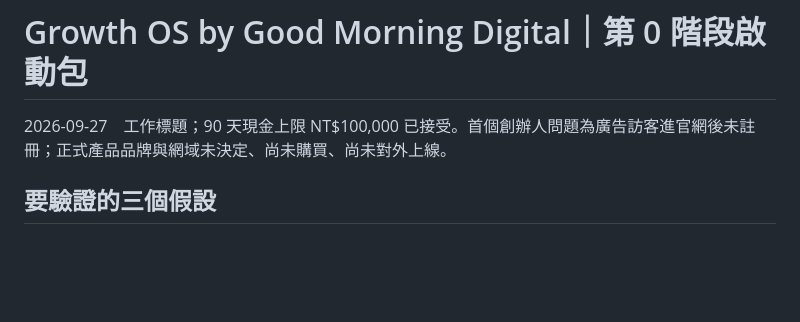
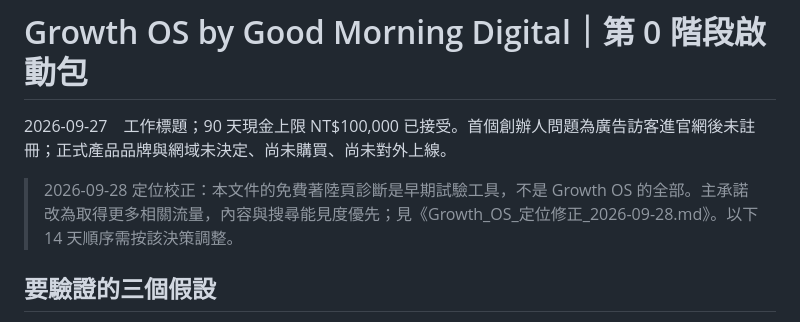
Before and after one commit to RC918/Growth-OS, a Markdown page: docs/Growth_OS_第0階段啟動包.md, the part around the change. Drawn GitHub-style; blank space fills up the shorter version.

Commit message:
Align traffic-first positioning: docs/Growth_OS_第0階段啟動包.md

```diff
--- a/docs/Growth_OS_第0階段啟動包.md
+++ b/docs/Growth_OS_第0階段啟動包.md
@@ -1,6 +1,8 @@
 # Growth OS by Good Morning Digital｜第 0 階段啟動包
 
 2026-09-27　工作標題；90 天現金上限 NT$100,000 已接受。首個創辦人問題為廣告訪客進官網後未註冊；正式產品品牌與網域未決定、尚未購買、尚未對外上線。
+
+> 2026-09-28 定位校正：本文件的免費著陸頁診斷是早期試驗工具，不是 Growth OS 的全部。主承諾改為取得更多相關流量，內容與搜尋能見度優先；見《Growth_OS_定位修正_2026-09-28.md》。以下 14 天順序需按該決策調整。
 
 ## 要驗證的三個假設
 
```
